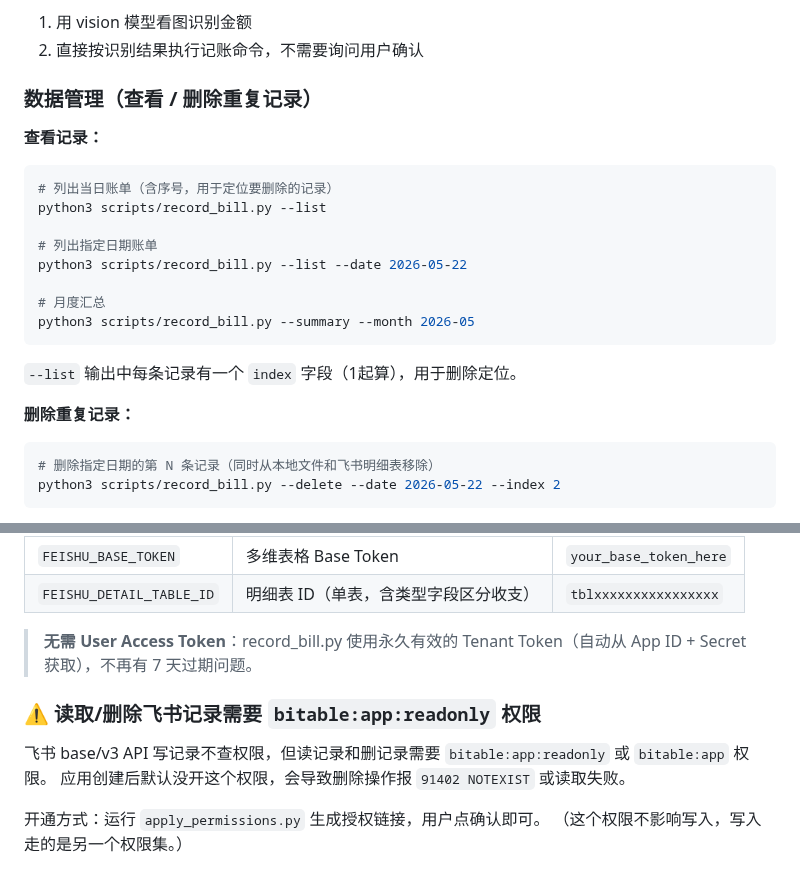
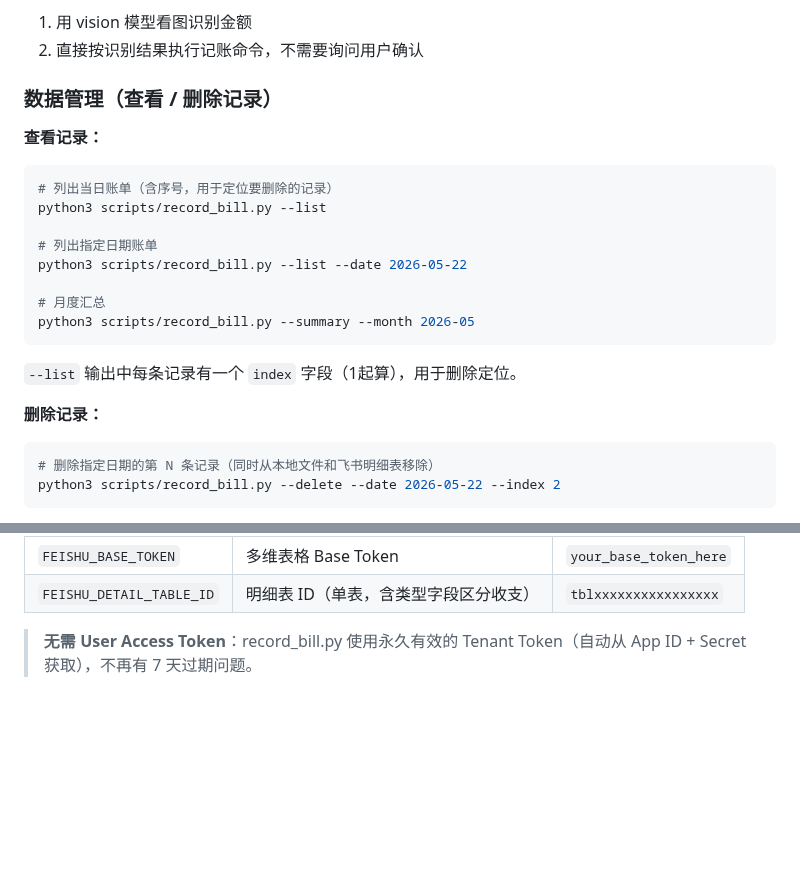
Before and after one commit to NaeemTC/feishu-accounting-skill, a Markdown page: skills/feishu-accounting/SKILL.md, 2 parts joined by grey strips. Drawn GitHub-style; blank space fills up the shorter version.

Commit message:
docs: SKILL.md清理多余踩坑说明，数据管理去掉重复字眼

````diff
--- a/skills/feishu-accounting/SKILL.md
+++ b/skills/feishu-accounting/SKILL.md
@@ -202,7 +202,7 @@ python3 scripts/record_bill.py --summary --month 2026-05
 1. 用 vision 模型看图识别金额
 2. 直接按识别结果执行记账命令，不需要询问用户确认
 
-### 数据管理（查看 / 删除重复记录）
+### 数据管理（查看 / 删除记录）
 
 **查看记录：**
 ```bash
@@ -218,7 +218,7 @@ python3 scripts/record_bill.py --summary --month 2026-05
 
 `--list` 输出中每条记录有一个 `index` 字段（1起算），用于删除定位。
 
-**删除重复记录：**
+**删除记录：**
 ```bash
 # 删除指定日期的第 N 条记录（同时从本地文件和飞书明细表移除）
 python3 scripts/record_bill.py --delete --date 2026-05-22 --index 2
@@ -279,11 +279,3 @@ feishu-accounting/
 | `FEISHU_DETAIL_TABLE_ID` | 明细表 ID（单表，含类型字段区分收支） | `tblxxxxxxxxxxxxxxxx` |
 
 > **无需 User Access Token**：record_bill.py 使用永久有效的 Tenant Token（自动从 App ID + Secret 获取），不再有 7 天过期问题。
-
-### ⚠️ 读取/删除飞书记录需要 `bitable:app:readonly` 权限
-
-飞书 base/v3 API 写记录不查权限，但读记录和删记录需要 `bitable:app:readonly` 或 `bitable:app` 权限。
-应用创建后默认没开这个权限，会导致删除操作报 `91402 NOTEXIST` 或读取失败。
-
-开通方式：运行 `apply_permissions.py` 生成授权链接，用户点确认即可。
-（这个权限不影响写入，写入走的是另一个权限集。）
````
